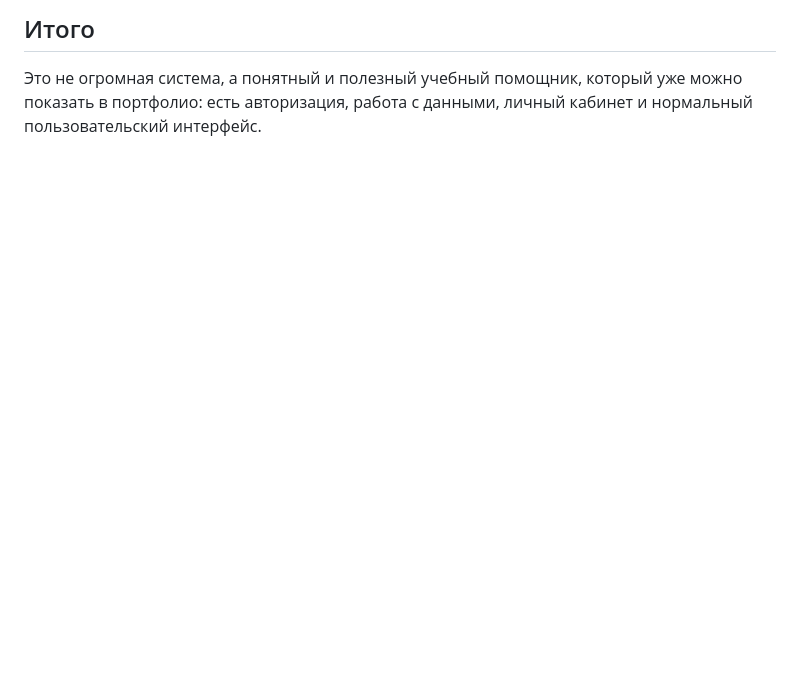
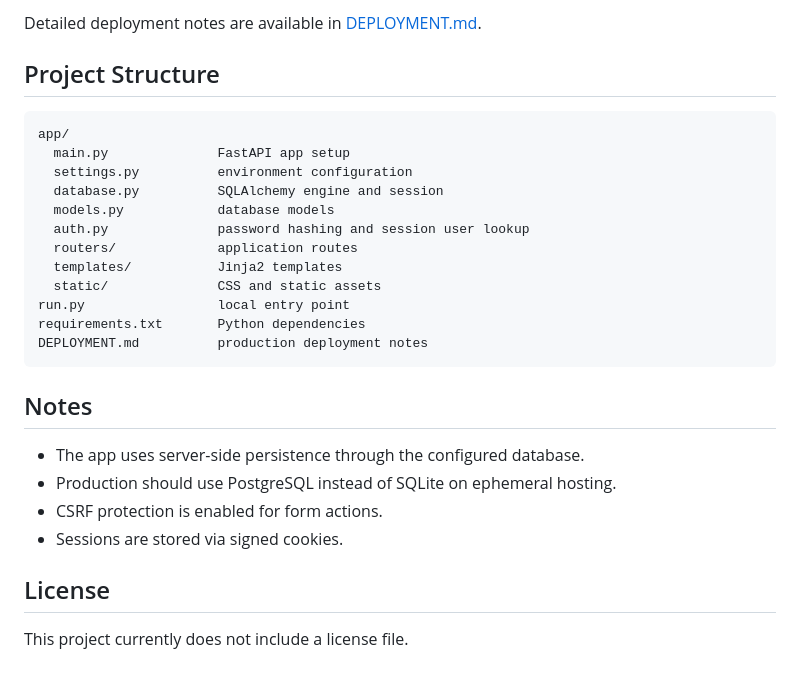
Before and after one commit to Xelmor/student-assistant, a Markdown page: README.md, the part around one of its changes. Drawn GitHub-style; blank space fills up the shorter version.

````diff
--- a/README.md
+++ b/README.md
@@ -146,4 +162,30 @@ python -m py_compile app\models.py app\database.py app\main.py app\routers\web.p
 
-## Итого
+Detailed deployment notes are available in [DEPLOYMENT.md](./DEPLOYMENT.md).
 
-Это не огромная система, а понятный и полезный учебный помощник, который уже можно показать в портфолио: есть авторизация, работа с данными, личный кабинет и нормальный пользовательский интерфейс.
+## Project Structure
+
+```text
+app/
+  main.py              FastAPI app setup
+  settings.py          environment configuration
+  database.py          SQLAlchemy engine and session
+  models.py            database models
+  auth.py              password hashing and session user lookup
+  routers/             application routes
+  templates/           Jinja2 templates
+  static/              CSS and static assets
+run.py                 local entry point
+requirements.txt       Python dependencies
+DEPLOYMENT.md          production deployment notes
+```
+
+## Notes
+
+- The app uses server-side persistence through the configured database.
+- Production should use PostgreSQL instead of SQLite on ephemeral hosting.
+- CSRF protection is enabled for form actions.
+- Sessions are stored via signed cookies.
+
+## License
+
+This project currently does not include a license file.
````
Also changed, not shown: other parts of README.md (+97 -81 lines).
